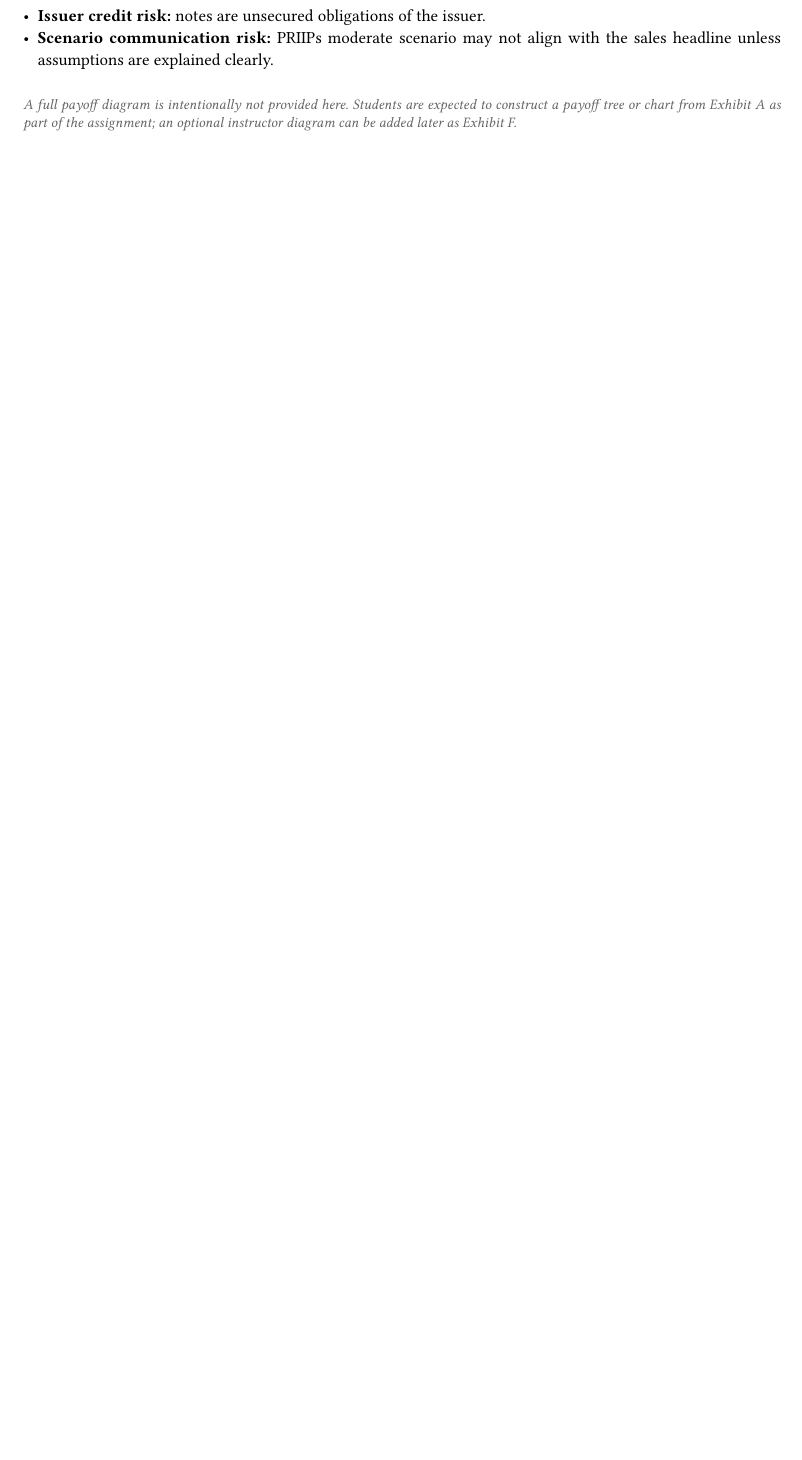
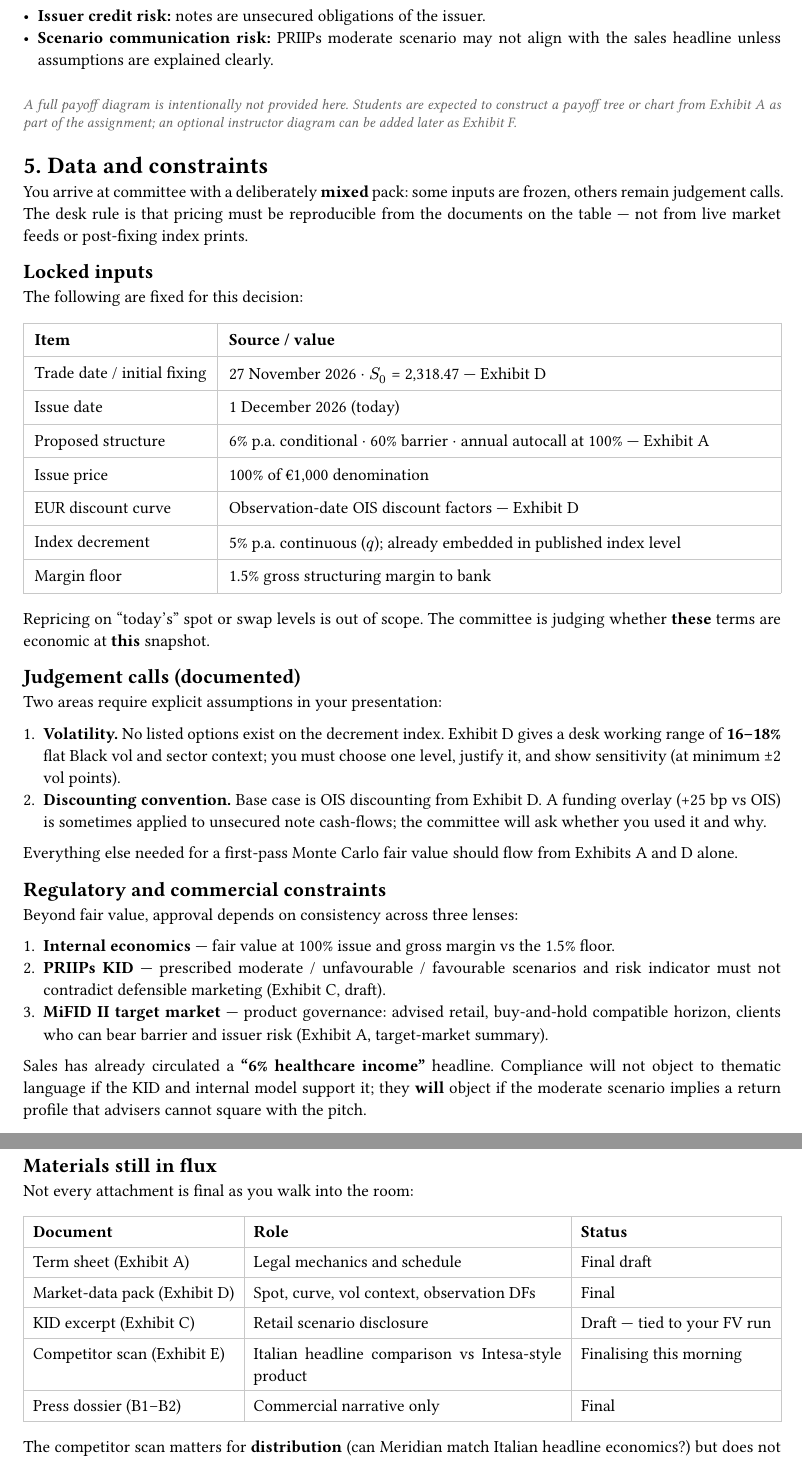
Before and after one commit to QuantLandi/healthcare-athena-case, a Typst document (athena_healthcare_case.typ): part of page 6 of 6 before the commit and two parts of pages 6 and 7 of 7 after it, the two joined at a grey line, cut so that both start at the same text, the shorter picture padded with empty space. The pictures show the PDF file athena_healthcare_case.pdf that the author committed with the source.

Commit message:
Add section 5 on data and constraints

```diff
--- a/athena_healthcare_case.typ
+++ b/athena_healthcare_case.typ
@@ -351,3 +351,66 @@ your committee decision.
   construct a payoff tree or chart from Exhibit A as part of the assignment; an optional
   instructor diagram can be added later as Exhibit F._
 ]
+
+= 5. Data and constraints
+
+You arrive at committee with a deliberately *mixed* pack: some inputs are frozen, others
+remain judgement calls. The desk rule is that pricing must be reproducible from the
+documents on the table — not from live market feeds or post-fixing index prints.
+
+== Locked inputs
+
+The following are fixed for this decision:
+
+#table(
+  columns: (auto, 1fr),
+  inset: 7pt,
+  stroke: 0.5pt + luma(200),
+  [*Item*], [*Source / value*],
+  [Trade date / initial fixing], [27 November 2026 · $S_0$ = 2,318.47 — Exhibit D],
+  [Issue date], [1 December 2026 (today)],
+  [Proposed structure], [6% p.a. conditional · 60% barrier · annual autocall at 100% — Exhibit A],
+  [Issue price], [100% of €1,000 denomination],
+  [EUR discount curve], [Observation-date OIS discount factors — Exhibit D],
+  [Index decrement], [5% p.a. continuous ($q$); already embedded in published index level],
+  [Margin floor], [1.5% gross structuring margin to bank],
+)
+
+Repricing on "today's" spot or swap levels is out of scope. The committee is judging whether
+*these* terms are economic at *this* snapshot.
+
+== Judgement calls (documented)
+
+Two areas require explicit assumptions in your presentation:
+
++ *Volatility.* No listed options exist on the decrement index. Exhibit D gives a desk
+  working range of *16–18%* flat Black vol and sector context; you must choose one level,
+  justify it, and show sensitivity (at minimum ±2 vol points).
++ *Discounting convention.* Base case is OIS discounting from Exhibit D. A funding overlay
+  (+25 bp vs OIS) is sometimes applied to unsecured note cash-flows; the committee will
+  ask whether you used it and why.
+
+Everything else needed for a first-pass Monte Carlo fair value should flow from Exhibits A
+and D alone.
+
+== Regulatory and commercial constraints
+
+Beyond fair value, approval depends on consistency across three lenses:
+
+#enum(
+  [*Internal economics* — fair value at 100% issue and gross margin vs the 1.5% floor.],
+  [*PRIIPs KID* — prescribed moderate / unfavourable / favourable scenarios and risk
+  indicator must not contradict defensible marketing (Exhibit C, draft).],
+  [*MiFID II target market* — product governance: advised retail, buy-and-hold compatible
+  horizon, clients who can bear barrier and issuer risk (Exhibit A, target-market summary).],
+)
+
+Sales has already circulated a *"6% healthcare income"* headline. Compliance will not
+object to thematic language if the KID and internal model support it; they *will* object if
+the moderate scenario implies a return profile that advisers cannot square with the pitch.
+
+== Materials still in flux
+
+Not every attachment is final as you walk into the room:
+
+#table(
@@ -353,0 +420,9 @@ your committee decision.
+  table.header([*Document*], [*Role*], [*Status*]),
+  [Term sheet (Exhibit A)], [Legal mechanics and schedule], [Final draft],
+  [Market-data pack (Exhibit D)], [Spot, curve, vol context, observation DFs], [Final],
+  [KID excerpt (Exhibit C)], [Retail scenario disclosure], [Draft — tied to your FV run],
+  [Competitor scan (Exhibit E)], [Italian headline comparison vs Intesa-style product], [Finalising this morning],
+  [Press dossier (B1–B2)], [Commercial narrative only], [Final],
+)
+
+The competitor scan matters for *distribution* (can Meridian match Italian headline
@@ -353,0 +435,3 @@ your committee decision.
+pricing terminal:
+
+#enum(
```
Also changed, not shown: athena_healthcare_case.pdf, athena_healthcare_case.typ (16 more changed lines).
